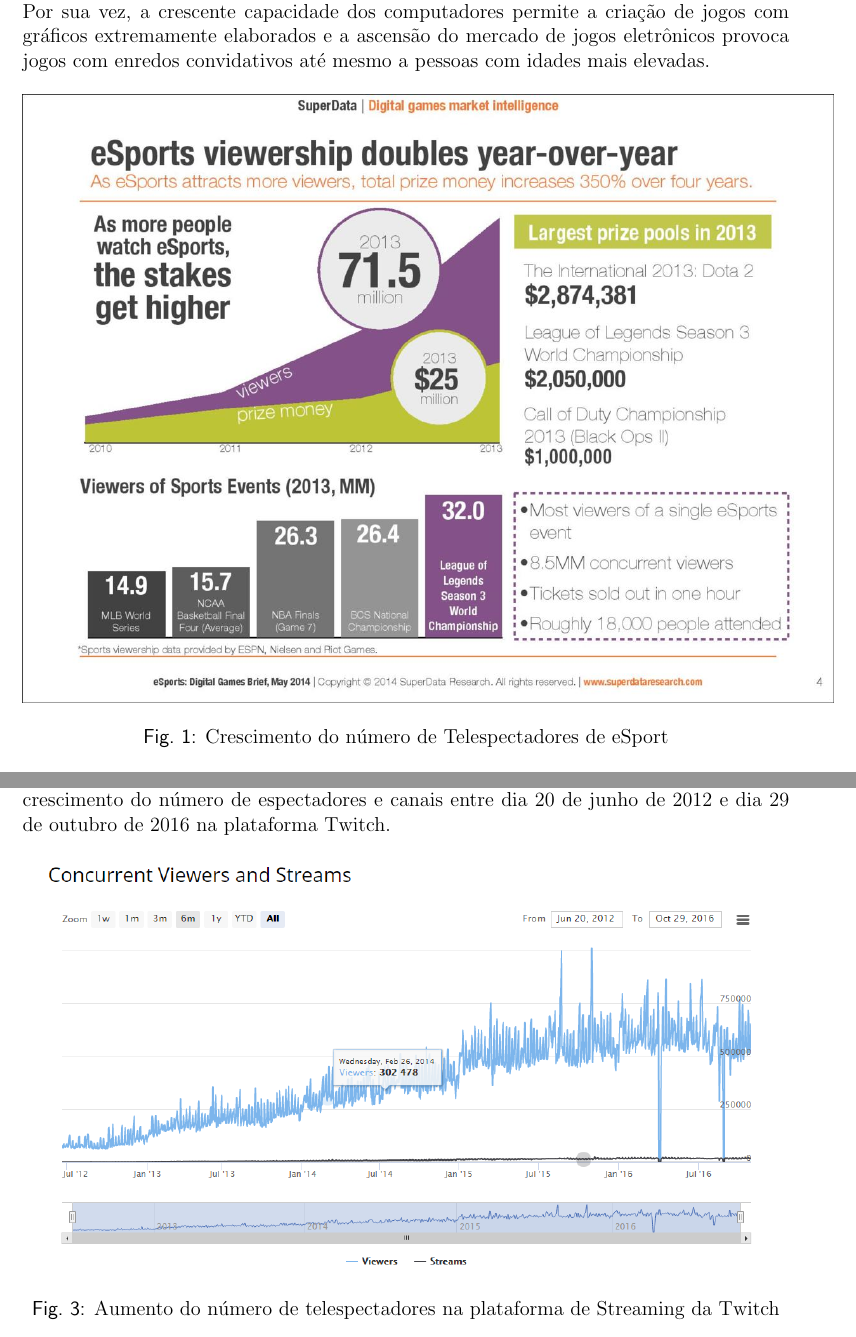
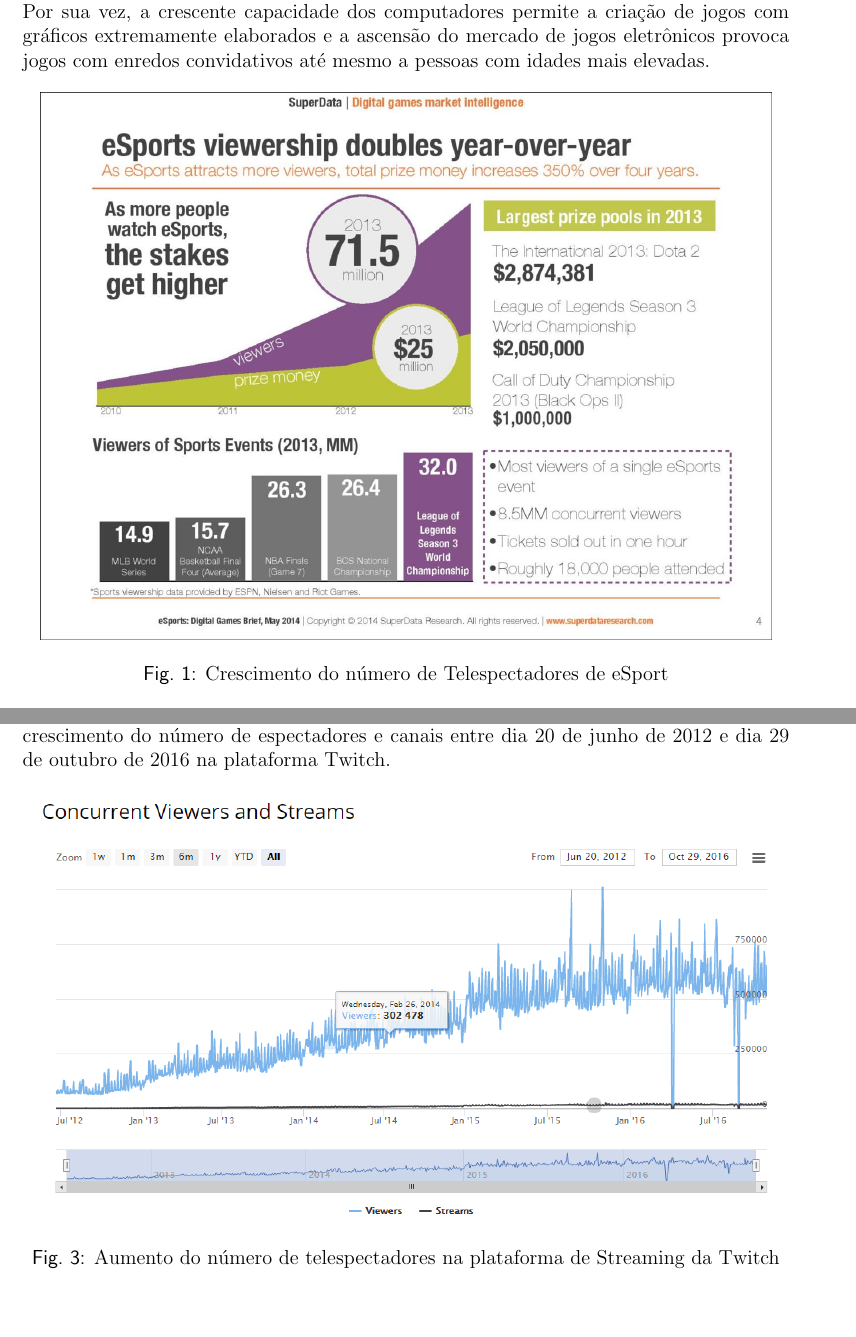
Before and after one commit to iabreuda/OI_PlanoDeNegocios, a LaTeX document (PlanoDeNegocios.tex): two parts of pages 4 and 6 of 9 before the commit and two parts of pages 4 and 6 of 11 after it, joined at a grey line, cut so that both start at the same text. Compiled offline with pdfLaTeX.

Commit message:
Corrigir formatacoes

```diff
--- a/PlanoDeNegocios.tex
+++ b/PlanoDeNegocios.tex
@@ -56,7 +56,7 @@
 
 \begin{figure}[!ht]
 	\centering
-	\includegraphics[scale=0.5]{img/img01.png}
+	\includegraphics[scale=0.45]{img/img01.png}
 	\caption{Crescimento do número de Telespectadores de eSport}
 \end{figure}
 
@@ -77,7 +77,7 @@
 De acordo com a plataforma Twitch, a média de espectadores é de 550 mil e o número de minutos médios que cada espectador assiste usando a plataforma Twitch é de 421,6 por mês, já na plataforma Youtube foram 291 minutos por mês. O gráfico abaixo mostra o crescimento do número de espectadores e canais entre dia 20 de junho de 2012 e dia 29 de outubro de 2016 na plataforma Twitch.
 \begin{figure}[!ht]
 	\centering
-	\includegraphics[scale=0.6]{img/img03.png}
+	\includegraphics[scale=0.62]{img/img03.png}
 	\caption{Aumento do número de telespectadores na plataforma de Streaming da Twitch}
 \end{figure}
 \subsubsection{Eventos Presenciais}
```
Also changed, not shown: PlanoDeNegocios.pdf, PlanoDeNegocios.tex (4 more changed lines), 4 other files.
